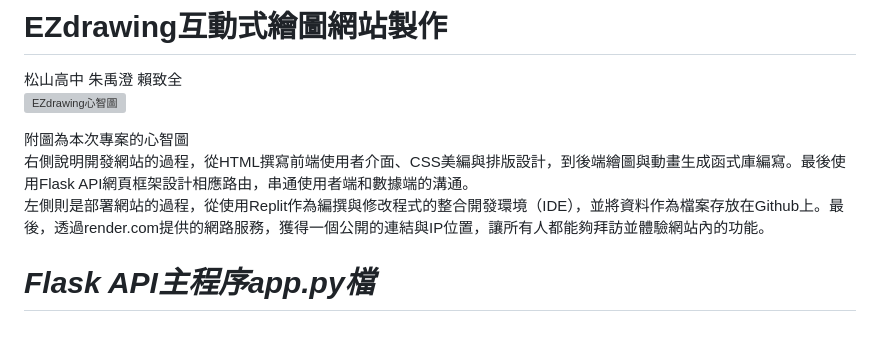
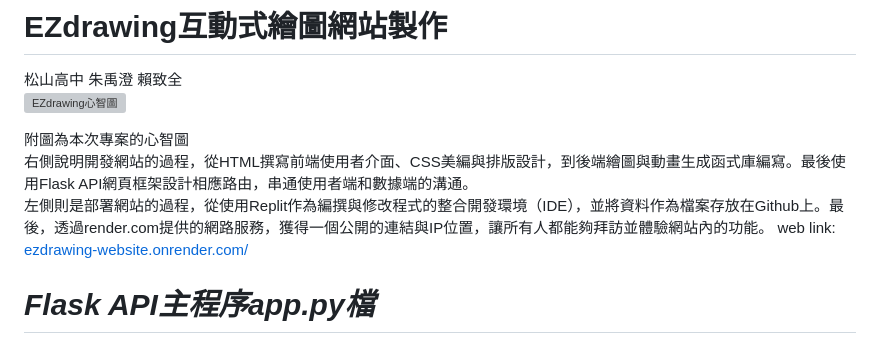
Before and after one commit to Jimmychuyucheng/EZdrawing-website, a Markdown page: README.md, the part around the change. GitHub-like rendering; grey boxes are pictures that could not be loaded.

Commit message:
Add deployment link to README
Added a web link to the project deployment section.

```diff
--- a/README.md
+++ b/README.md
@@ -6,6 +6,7 @@
 ![EZdrawing心智圖](https://hackmd.io/_uploads/BJeEiTH1R.png)
 
 附圖為本次專案的心智圖<br>右側說明開發網站的過程，從HTML撰寫前端使用者介面、CSS美編與排版設計，到後端繪圖與動畫生成函式庫編寫。最後使用Flask API網頁框架設計相應路由，串通使用者端和數據端的溝通。<br>左側則是部署網站的過程，從使用Replit作為編撰與修改程式的整合開發環境（IDE），並將資料作為檔案存放在Github上。最後，透過render.com提供的網路服務，獲得一個公開的連結與IP位置，讓所有人都能夠拜訪並體驗網站內的功能。
+web link: [ezdrawing-website.onrender.com/](https://ezdrawing-website.onrender.com/)
 
 
 # *Flask API主程序app.py檔*
```
